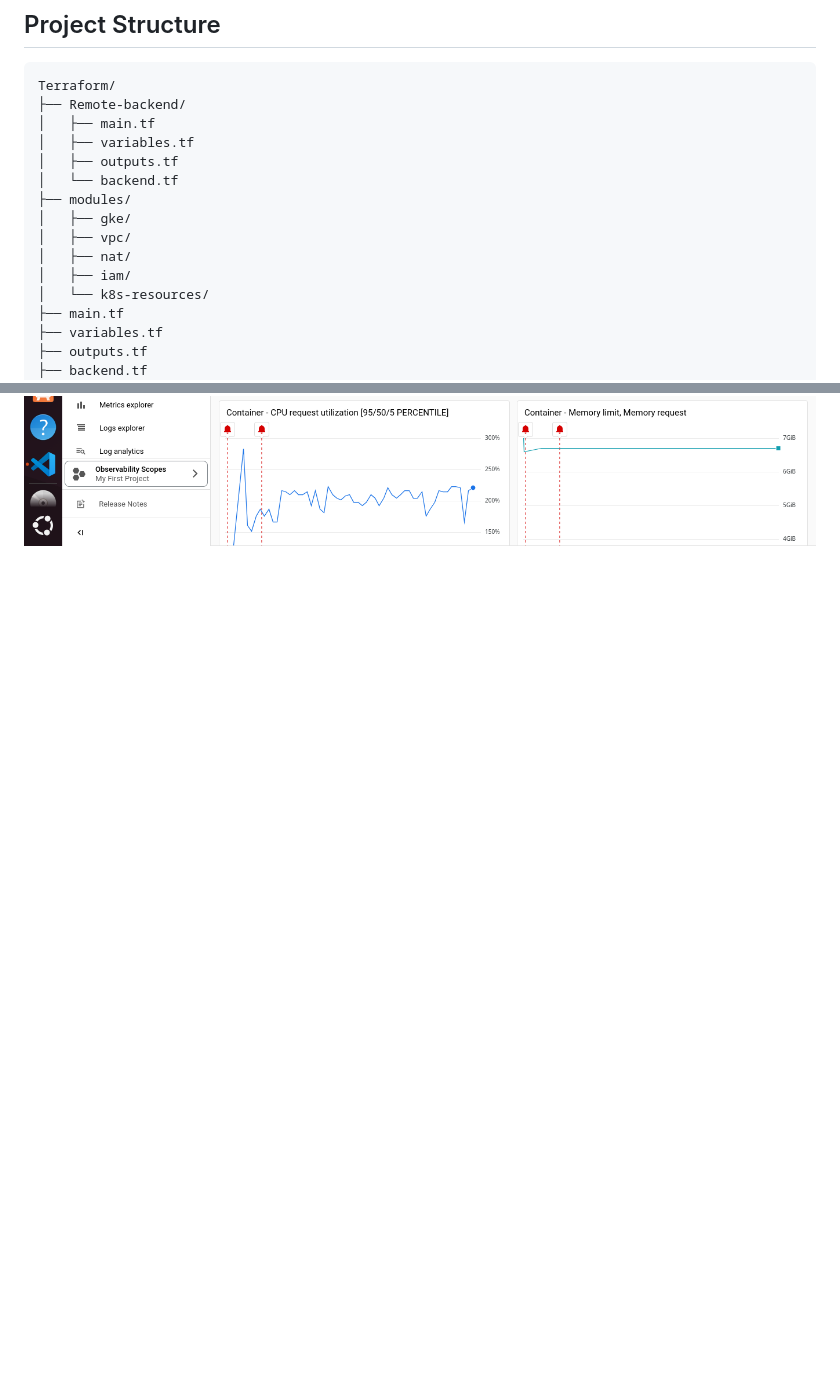
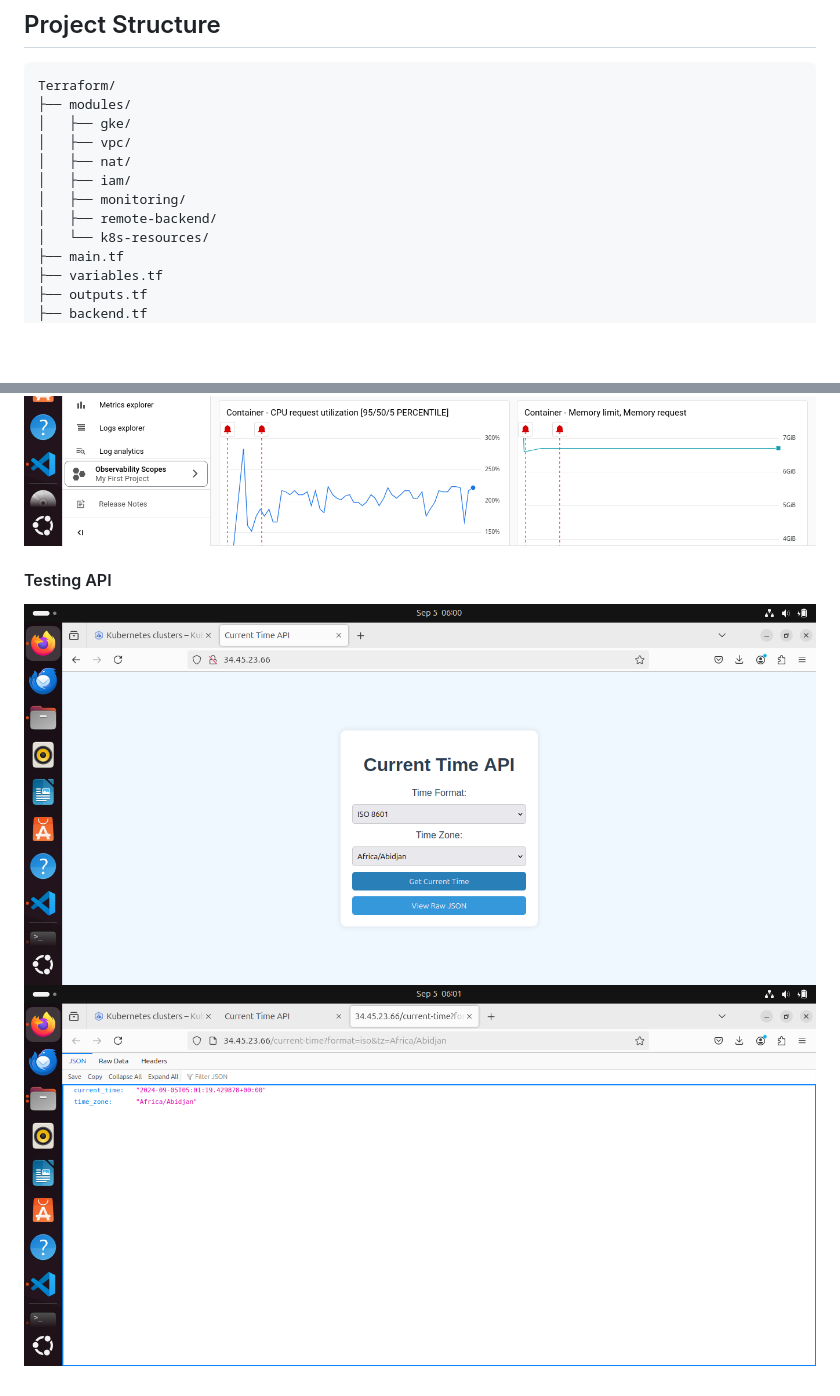
Before and after one commit to Better-Great/Shortlet-API, a Markdown page: README.md, 2 parts joined by grey strips. Rendered like a GitHub page; pictures changed too: images/api15.png (added), images/api16.png (added); blank space fills up the shorter version.

````diff
--- a/README.md
+++ b/README.md
@@ -7,16 +7,13 @@ This repository contains the configurations to deploy an infrastructure for a Cu
 
 ```plaintext
 Terraform/
-├── Remote-backend/
-│   ├── main.tf
-│   ├── variables.tf
-│   ├── outputs.tf
-│   └── backend.tf
 ├── modules/
 │   ├── gke/
 │   ├── vpc/
 │   ├── nat/
 │   ├── iam/
+│   ├── monitoring/
+│   ├── remote-backend/
 │   └── k8s-resources/
 ├── main.tf
 ├── variables.tf
@@ -170,3 +167,7 @@ This module sets up monitoring and alerting for the GKE cluster and deployed app
 ![monitoring3](./images/api7.png)
 ![monitoring4](./images/api8.png)
 ![monitoring5](./images/api9.png)
+
+#### Testing API
+![api](./images/api15.png)
+![api](./images/api16.png)
````
